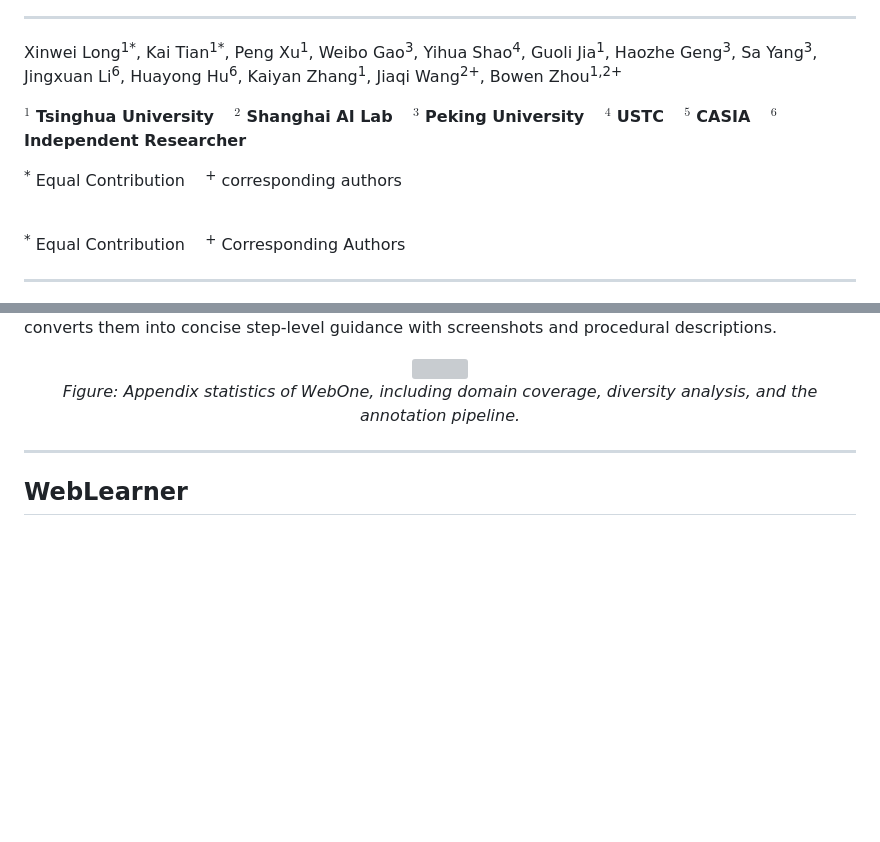
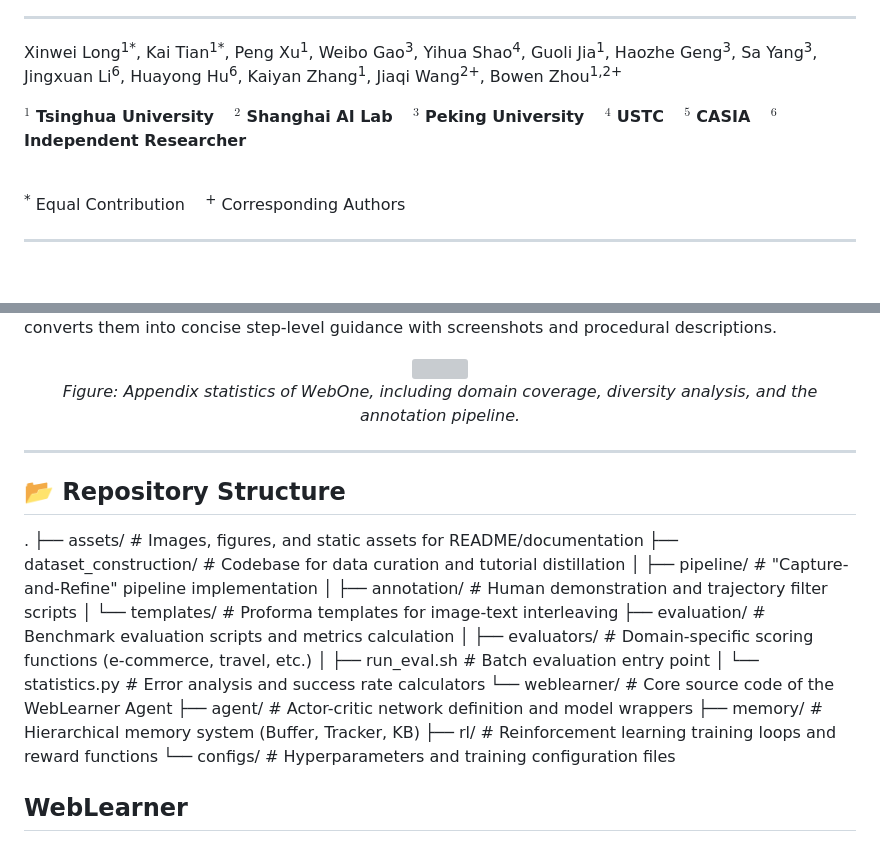
Before and after one commit to TsinghuaC3I/webOne, a Markdown page: README.md, 2 parts joined by grey strips. Rendered like a GitHub page; blank space fills up the shorter version; grey boxes are pictures that could not be loaded.

```diff
--- a/README.md
+++ b/README.md
@@ -9,8 +9,6 @@
 Xinwei Long<sup>1*</sup>, Kai Tian<sup>1*</sup>, Peng Xu<sup>1</sup>, Weibo Gao<sup>3</sup>, Yihua Shao<sup>4</sup>, Guoli Jia<sup>1</sup>, Haozhe Geng<sup>3</sup>, Sa Yang<sup>3</sup>, Jingxuan Li<sup>6</sup>, Huayong Hu<sup>6</sup>, Kaiyan Zhang<sup>1</sup>, Jiaqi Wang<sup>2+</sup>, Bowen Zhou<sup>1,2+</sup>
 
 $^{1}$ **Tsinghua University** &nbsp;&nbsp; $^{2}$ **Shanghai AI Lab** &nbsp;&nbsp; $^{3}$ **Peking University** &nbsp;&nbsp; $^{4}$ **USTC** &nbsp;&nbsp; $^{5}$ **CASIA** &nbsp;&nbsp; $^{6}$ **Independent Researcher**
-
-<sup>*</sup> Equal Contribution &nbsp;&nbsp; <sup>+</sup> corresponding authors
 
 <br>
 
@@ -54,6 +52,23 @@ WebOne is designed around this setting. The benchmark contains websites from mul
 
 ---
 
+## 📂 Repository Structure
+.
+├── assets/                  # Images, figures, and static assets for README/documentation
+├── dataset_construction/    # Codebase for data curation and tutorial distillation
+│   ├── pipeline/            # "Capture-and-Refine" pipeline implementation
+│   ├── annotation/          # Human demonstration and trajectory filter scripts
+│   └── templates/           # Proforma templates for image-text interleaving
+├── evaluation/              # Benchmark evaluation scripts and metrics calculation
+│   ├── evaluators/          # Domain-specific scoring functions (e-commerce, travel, etc.)
+│   ├── run_eval.sh          # Batch evaluation entry point
+│   └── statistics.py        # Error analysis and success rate calculators
+└── weblearner/              # Core source code of the WebLearner Agent
+    ├── agent/               # Actor-critic network definition and model wrappers
+    ├── memory/              # Hierarchical memory system (Buffer, Tracker, KB)
+    ├── rl/                  # Reinforcement learning training loops and reward functions
+    └── configs/             # Hyperparameters and training configuration files
+
 ## WebLearner
 
 To make tutorial following practical, the paper proposes **WebLearner**, an RL-based GUI agent with a hierarchical memory design:
```
